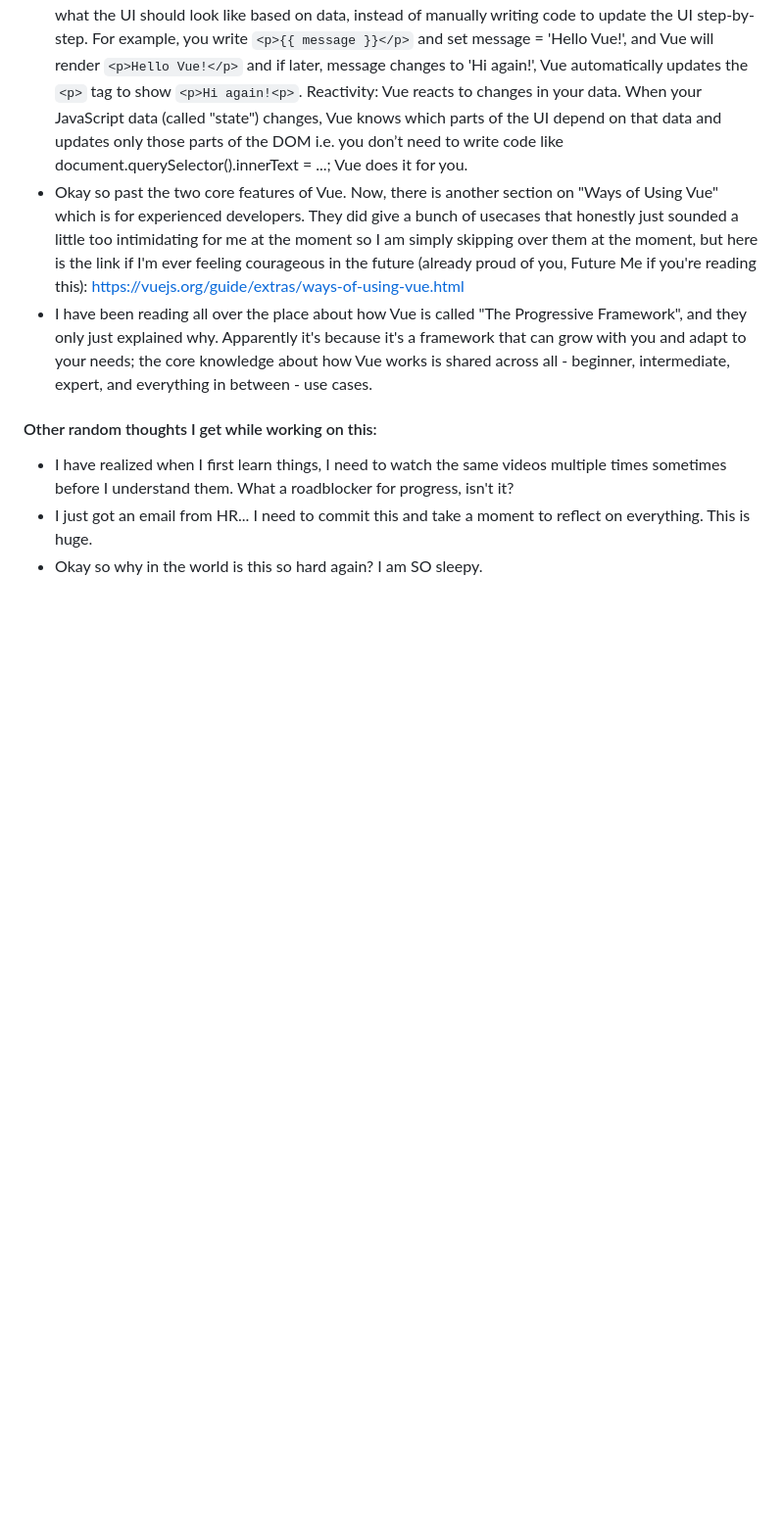
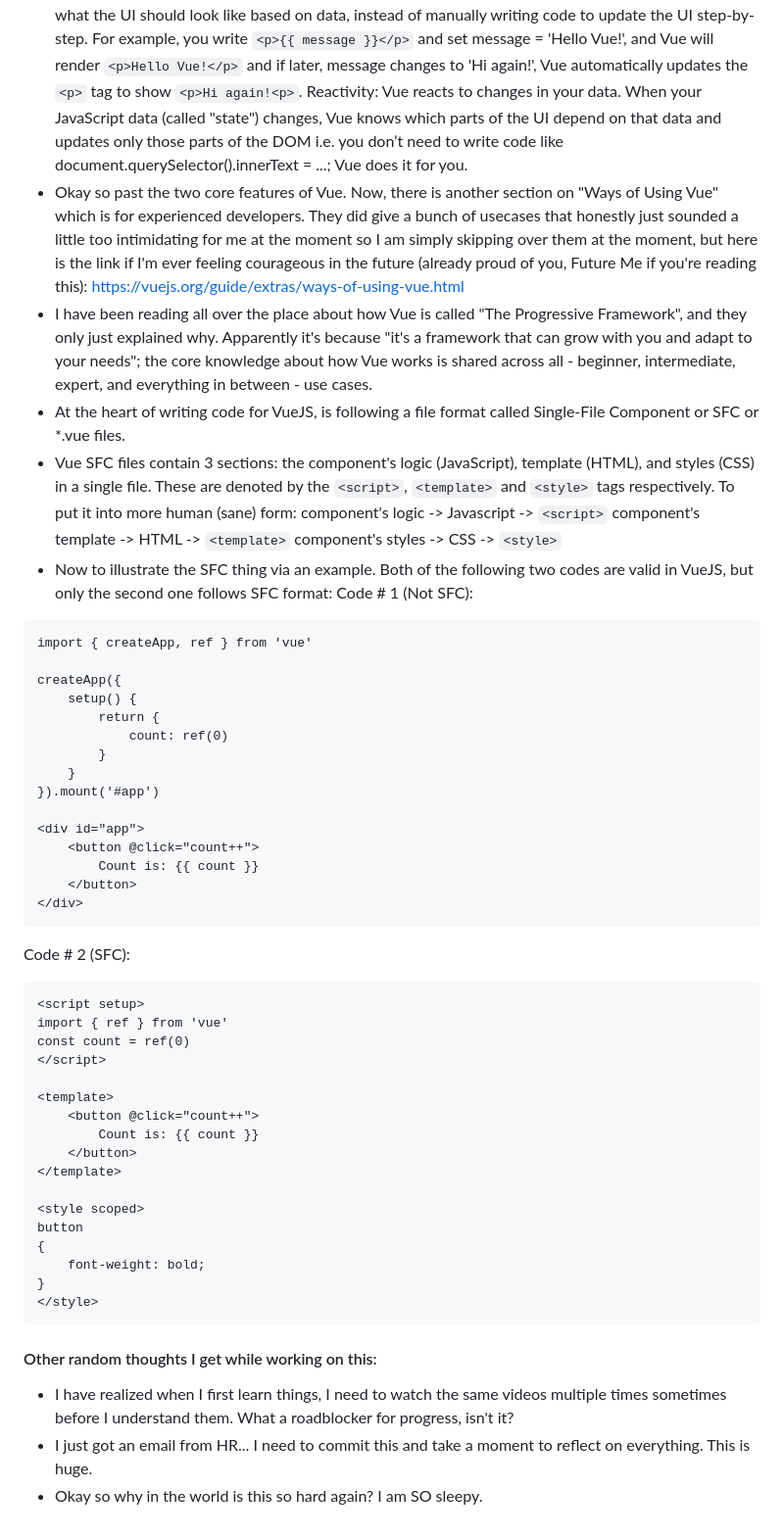
Before and after one commit to AshnahKhalidKhan/google-xyz, a Markdown page: README.md, the part around one of its changes. Shown at 98% size. Rendered like a GitHub page; blank space fills up the shorter version.

Commit message:
Updated README.md with concepts and examples related to Single File Components in VueJS

````diff
--- a/README.md
+++ b/README.md
@@ -31,7 +32,56 @@ Reactivity: Vue automatically tracks JavaScript state changes and efficiently up
 Declarative Rendering: You declare what the UI should look like based on data, instead of manually writing code to update the UI step-by-step. For example, you write `<p>{{ message }}</p>` and set message = 'Hello Vue!', and Vue will render `<p>Hello Vue!</p>` and if later, message changes to 'Hi again!', Vue automatically updates the `<p>` tag to show `<p>Hi again!<p>`.
 Reactivity: Vue reacts to changes in your data. When your JavaScript data (called "state") changes, Vue knows which parts of the UI depend on that data and updates only those parts of the DOM i.e. you don’t need to write code like document.querySelector().innerText = ...; Vue does it for you.
 - Okay so past the two core features of Vue. Now, there is another section on "Ways of Using Vue" which is for experienced developers. They did give a bunch of usecases that honestly just sounded a little too intimidating for me at the moment so I am simply skipping over them at the moment, but here is the link if I'm ever feeling courageous in the future (already proud of you, Future Me if you're reading this): https://vuejs.org/guide/extras/ways-of-using-vue.html
-- I have been reading all over the place about how Vue is called "The Progressive Framework", and they only just explained why. Apparently it's because it's a framework that can grow with you and adapt to your needs; the core knowledge about how Vue works is shared across all - beginner, intermediate, expert, and everything in between - use cases.
+- I have been reading all over the place about how Vue is called "The Progressive Framework", and they only just explained why. Apparently it's because "it's a framework that can grow with you and adapt to your needs"; the core knowledge about how Vue works is shared across all - beginner, intermediate, expert, and everything in between - use cases.
+- At the heart of writing code for VueJS, is following a file format called Single-File Component or SFC or *.vue files.
+- Vue SFC files contain 3 sections: the component's logic (JavaScript), template (HTML), and styles (CSS) in a single file. These are denoted by the `<script>`, `<template>` and `<style>` tags respectively. To put it into more human (sane) form:
+component's logic -> Javascript -> `<script>`
+component's template -> HTML -> `<template>`
+component's styles -> CSS -> `<style>`
+- Now to illustrate the SFC thing via an example. Both of the following two codes are valid in VueJS, but only the second one follows SFC format:
+Code # 1 (Not SFC):
+```
+import { createApp, ref } from 'vue'
+
+createApp({
+    setup() {
+        return {
+            count: ref(0)
+        }
+    }
+}).mount('#app')
+
+<div id="app">
+    <button @click="count++">
+        Count is: {{ count }}
+    </button>
+</div>
+```
+Code # 2 (SFC):
+```
+<script setup>
+import { ref } from 'vue'
+const count = ref(0)
+</script>
+
+<template>
+    <button @click="count++">
+        Count is: {{ count }}
+    </button>
+</template>
+
+<style scoped>
+button
+{
+    font-weight: bold;
+}
+</style>
+```
+
+
+
+
+
 
 #### Other random thoughts I get while working on this:
 - I have realized when I first learn things, I need to watch the same videos multiple times sometimes before I understand them. What a roadblocker for progress, isn't it?
````
Also changed, not shown: other parts of README.md (+1 -0 lines).
